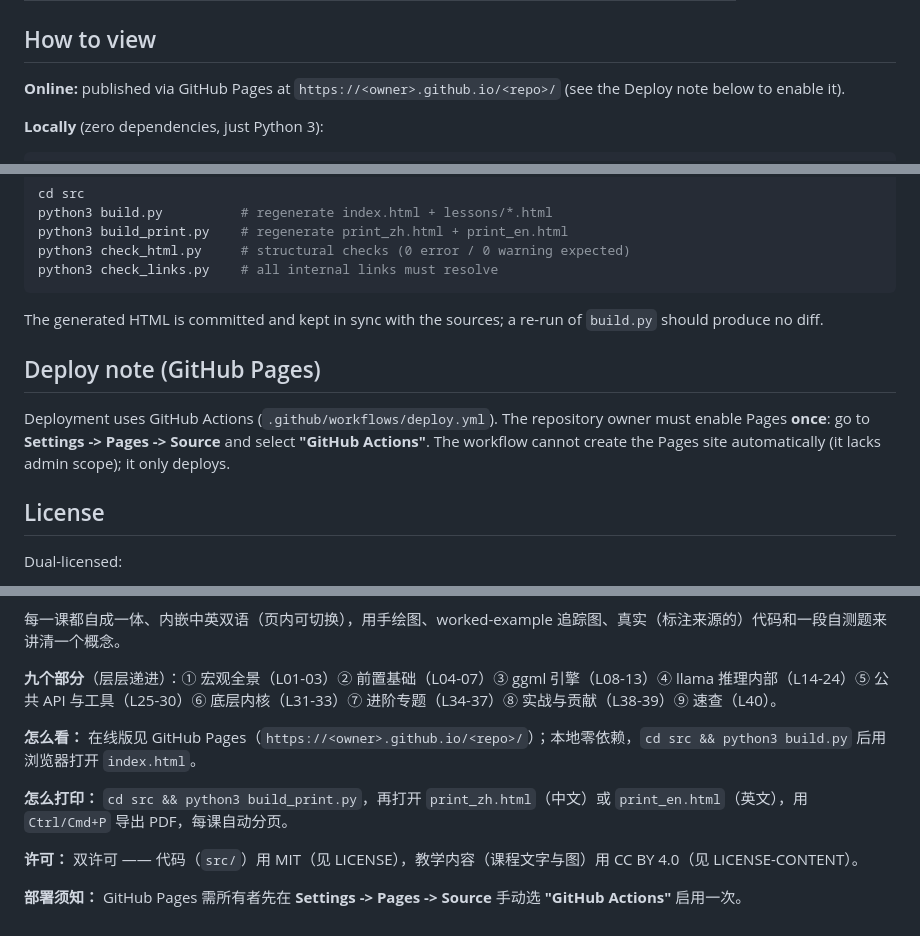
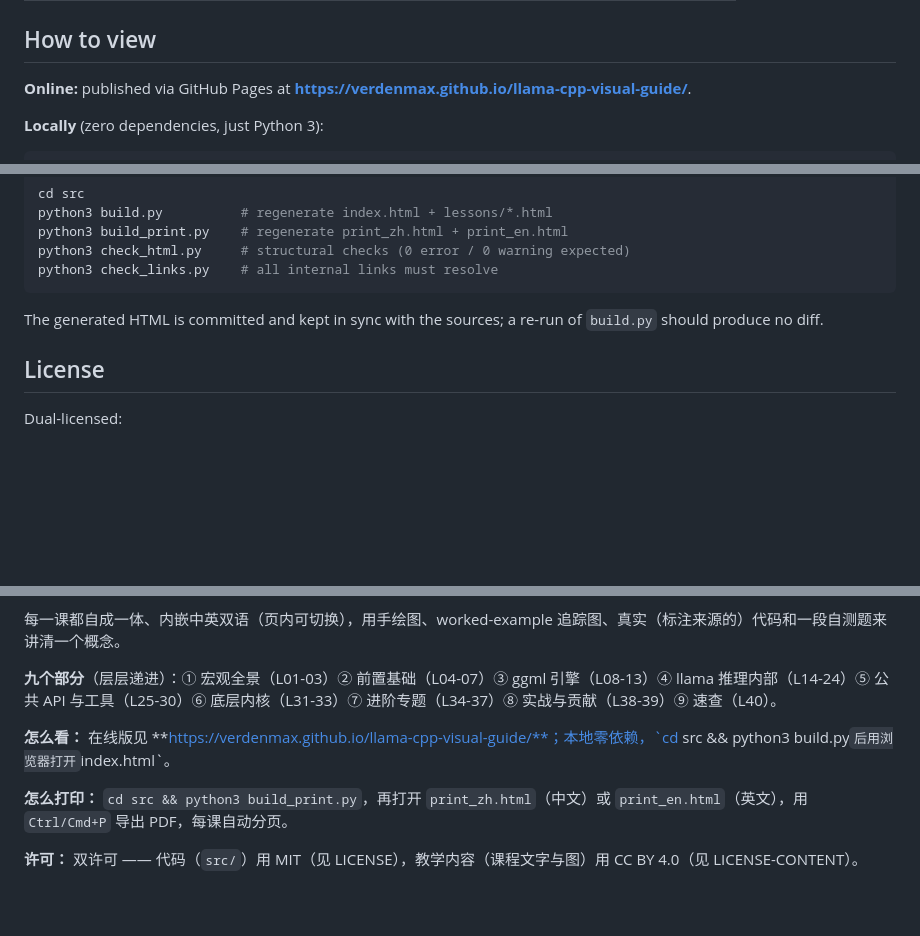
Before and after one commit to verdenmax/llama-cpp-visual-guide, a Markdown page: README.md, 3 parts joined by grey strips. Drawn GitHub-style; blank space fills up the shorter version.

Commit message:
docs: use real GitHub Pages URL in README, drop deploy setup note
Assisted-by: GitHub Copilot

```diff
--- a/README.md
+++ b/README.md
@@ -26,7 +26,7 @@ The guide is organized into nine parts that build up step by step:
 
 ## How to view
 
-**Online:** published via GitHub Pages at `https://<owner>.github.io/<repo>/` (see the Deploy note below to enable it).
+**Online:** published via GitHub Pages at **https://verdenmax.github.io/llama-cpp-visual-guide/**.
 
 **Locally** (zero dependencies, just Python 3):
 
@@ -75,10 +75,6 @@ python3 check_links.py    # all internal links must resolve
 
 The generated HTML is committed and kept in sync with the sources; a re-run of `build.py` should produce no diff.
 
-## Deploy note (GitHub Pages)
-
-Deployment uses GitHub Actions (`.github/workflows/deploy.yml`). The repository owner must enable Pages **once**: go to **Settings -> Pages -> Source** and select **"GitHub Actions"**. The workflow cannot create the Pages site automatically (it lacks admin scope); it only deploys.
-
 ## License
 
 Dual-licensed:
@@ -98,10 +94,8 @@ Dual-licensed:
 
 **九个部分**（层层递进）：① 宏观全景（L01-03）② 前置基础（L04-07）③ ggml 引擎（L08-13）④ llama 推理内部（L14-24）⑤ 公共 API 与工具（L25-30）⑥ 底层内核（L31-33）⑦ 进阶专题（L34-37）⑧ 实战与贡献（L38-39）⑨ 速查（L40）。
 
-**怎么看：** 在线版见 GitHub Pages（`https://<owner>.github.io/<repo>/`）；本地零依赖，`cd src && python3 build.py` 后用浏览器打开 `index.html`。
+**怎么看：** 在线版见 **https://verdenmax.github.io/llama-cpp-visual-guide/**；本地零依赖，`cd src && python3 build.py` 后用浏览器打开 `index.html`。
 
 **怎么打印：** `cd src && python3 build_print.py`，再打开 `print_zh.html`（中文）或 `print_en.html`（英文），用 `Ctrl/Cmd+P` 导出 PDF，每课自动分页。
 
 **许可：** 双许可 —— 代码（`src/`）用 MIT（见 LICENSE），教学内容（课程文字与图）用 CC BY 4.0（见 LICENSE-CONTENT）。
-
-**部署须知：** GitHub Pages 需所有者先在 **Settings -> Pages -> Source** 手动选 **"GitHub Actions"** 启用一次。
```
